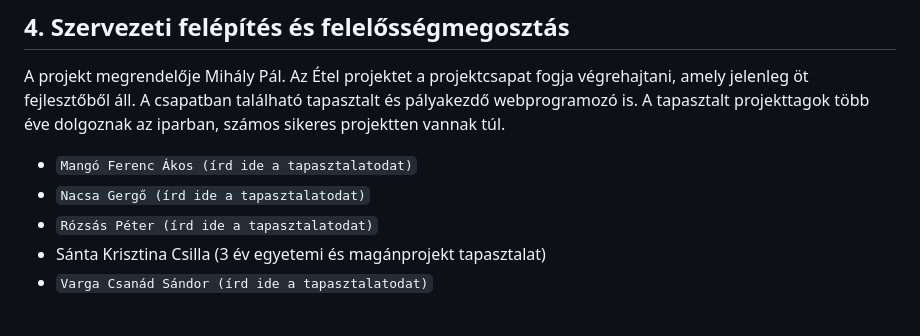
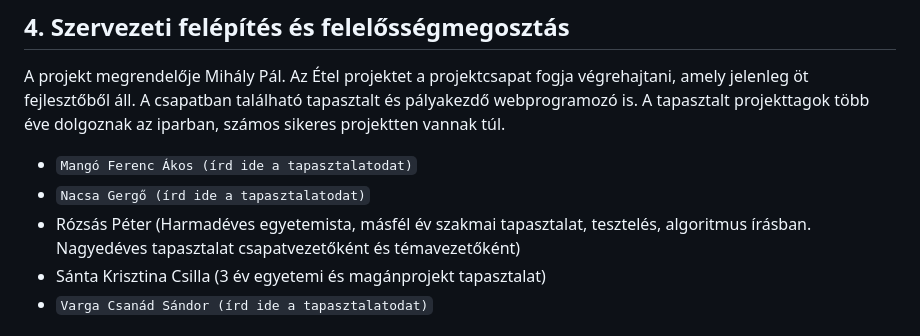
Before and after one commit to nacsagergo1/rendszerfejlesztes, a Markdown page: Projektterv.md, the part around the change. Drawn GitHub-style.

```diff
--- a/Projektterv.md
+++ b/Projektterv.md
@@ -46,7 +46,7 @@ A rendelkezésünkre áll összesen 5 * 70 = 350 pont.
 A projekt megrendelője Mihály Pál. Az Étel projektet a projektcsapat fogja végrehajtani, amely jelenleg öt fejlesztőből áll. A csapatban található tapasztalt és pályakezdő webprogramozó is. A tapasztalt projekttagok több éve dolgoznak az iparban, számos sikeres projektten vannak túl.
  - `Mangó Ferenc Ákos (írd ide a tapasztalatodat)`
  - `Nacsa Gergő (írd ide a tapasztalatodat)`
- - `Rózsás Péter (írd ide a tapasztalatodat)`
+ - Rózsás Péter (Harmadéves egyetemista, másfél év szakmai tapasztalat, tesztelés, algoritmus írásban. Nagyedéves tapasztalat csapatvezetőként és témavezetőként)
  - Sánta Krisztina Csilla (3 év egyetemi és magánprojekt tapasztalat)
  - `Varga Csanád Sándor (írd ide a tapasztalatodat)`
 
```
